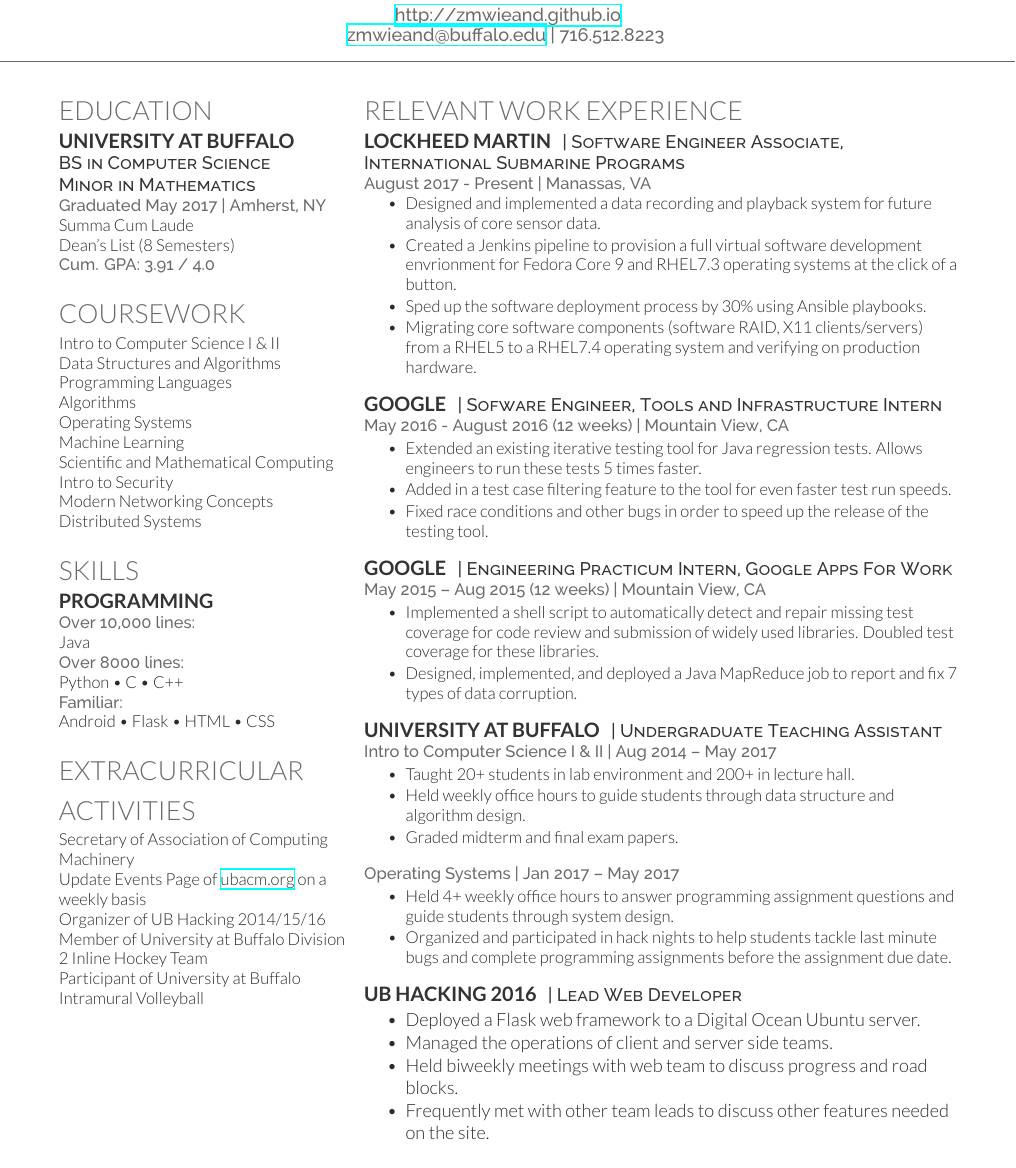
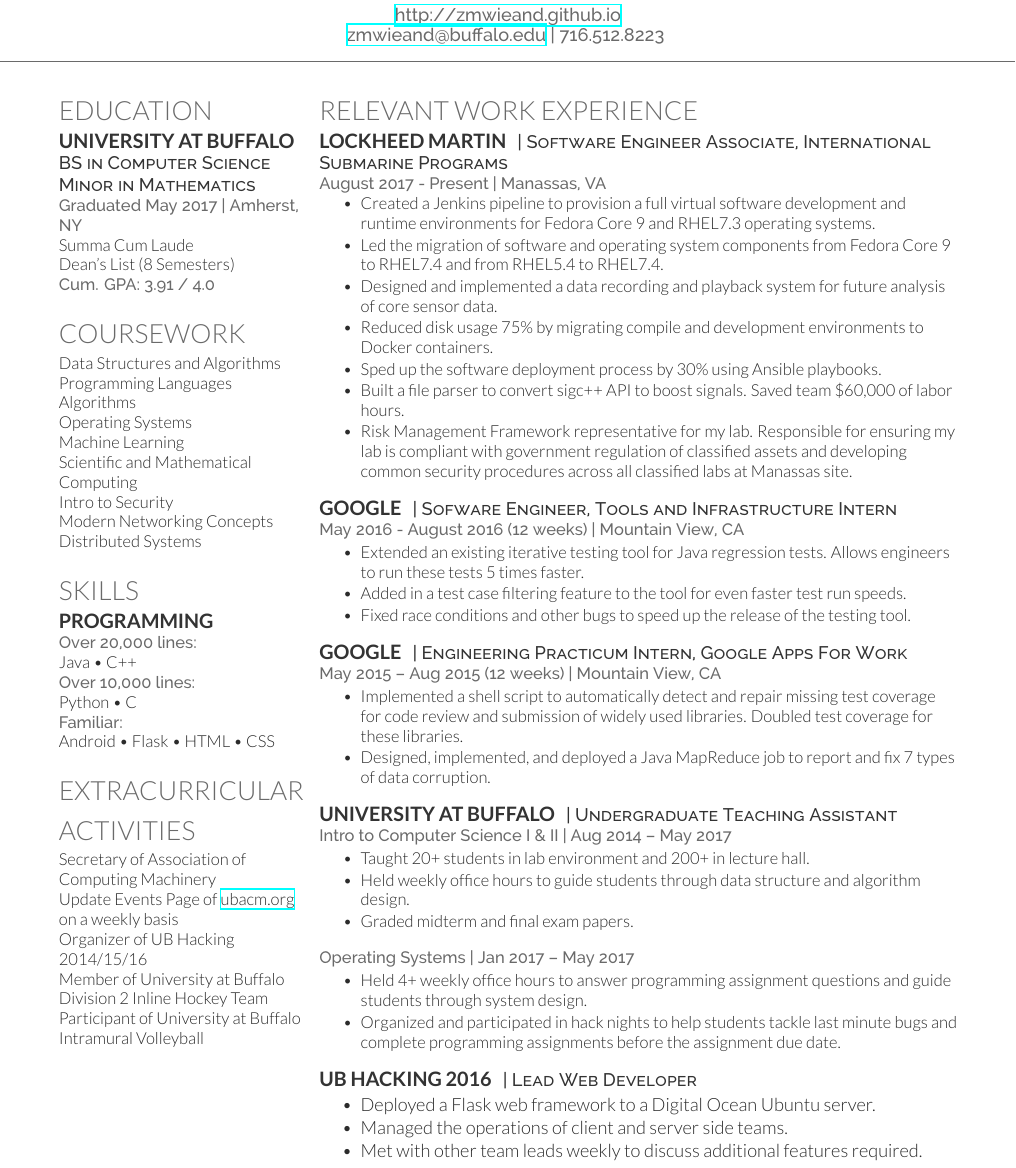
Before and after one commit to zmwieand/Resume, a LaTeX CV (LaTeX_Resume/cv_12.tex): part of the page, cut so that both start at the same text. Compiled offline with XeLaTeX.

Commit message:
Updating resume on Sept 30, 2018

```diff
--- a/LaTeX_Resume/cv_12.tex
+++ b/LaTeX_Resume/cv_12.tex
@@ -38,7 +38,7 @@
 %	LEFT COLUMN
 %----------------------------------------------------------------------------------------
 
-\begin{minipage}[t]{0.33\textwidth} % The left column takes up 33% of the text width of the page
+\begin{minipage}[t]{0.27\textwidth} % The left column takes up 33%29f the text width of the page
 
 %------------------------------------------------
 % Education
@@ -63,7 +63,7 @@
 
 \section{Coursework}
 
-Intro to Computer Science I \& II \\
+% Intro to Computer Science I \& II \\
 % Discrete Mathematics \\
 Data Structures and Algorithms \\
 % Digital Systems \\
@@ -86,10 +86,10 @@
 
 \subsection{Programming}
 
+\location{Over 20,000 lines:}
+Java \textbullet{} C++ \\
 \location{Over 10,000 lines:}
-Java \\
-\location{Over 8000 lines:}
-Python \textbullet{} C \textbullet{} C++ \\
+Python \textbullet{} C \\
 \location{Familiar:}
 Android \textbullet{} Flask \textbullet{} HTML \textbullet{} CSS
 
@@ -133,10 +133,13 @@
 \vspace{\topsep} % Hacky fix for awkward extra vertical space
 
 \begin{tightitemize}
+\item Created a Jenkins pipeline to provision a full virtual software development and runtime environments for Fedora Core 9 and RHEL7.3 operating systems.
+\item Led the migration of software and operating system components from Fedora Core 9 to RHEL7.4 and from RHEL5.4 to RHEL7.4.
 \item Designed and implemented a data recording and playback system for future analysis of core sensor data.
-\item Created a Jenkins pipeline to provision a full virtual software development envrionment for Fedora Core 9 and RHEL7.3 operating systems at the click of a button.
+\item Reduced disk usage 75\% by migrating compile and development environments to Docker containers.
 \item Sped up the software deployment process by 30\% using Ansible playbooks.
-\item Migrating core software components (software RAID, X11 clients/servers) from a RHEL5 to a RHEL7.4 operating system and verifying on production hardware.
+\item Built a file parser to convert sigc++ API to boost signals. Saved team \$60,000 of labor hours.
+\item Risk Management Framework representative for my lab. Responsible for ensuring my lab is compliant with government regulation of classified assets and developing common security procedures across all classified labs at Manassas site.
 \end{tightitemize}
 
 \sectionspace % Some whitespace after the section
@@ -151,7 +154,7 @@
 \begin{tightitemize}
 \item Extended an existing iterative testing tool for Java regression tests. Allows engineers to run these tests 5 times faster.
 \item Added in a test case filtering feature to the tool for even faster test run speeds.
-\item Fixed race conditions and other bugs in order to speed up the release of the testing tool.
+\item Fixed race conditions and other bugs to speed up the release of the testing tool.
 \end{tightitemize}
 
 \sectionspace % Some whitespace after the section
@@ -200,8 +203,8 @@
 \begin{tightitemize}
 \item Deployed a Flask web framework to a Digital Ocean Ubuntu server.
 \item Managed the operations of client and server side teams.
-\item Held biweekly meetings with web team to discuss progress and road blocks.
-\item Frequently met with other team leads to discuss other features needed on the site.
+% \item Held biweekly meetings with web team to discuss progress and road blocks.
+\item Met with other team leads weekly to discuss additional features required.
 \end{tightitemize}
 
 %------------------------------------------------
```
Also changed, not shown: LaTeX_Resume/cv_12.pdf, LaTeX_Resume/cv_12.tex (2 more changed lines), 2 other files.
